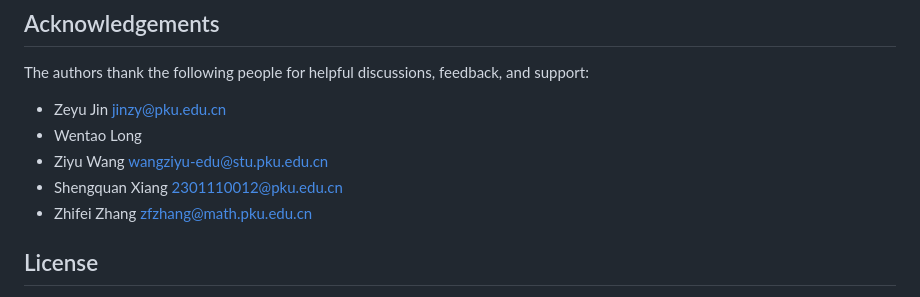
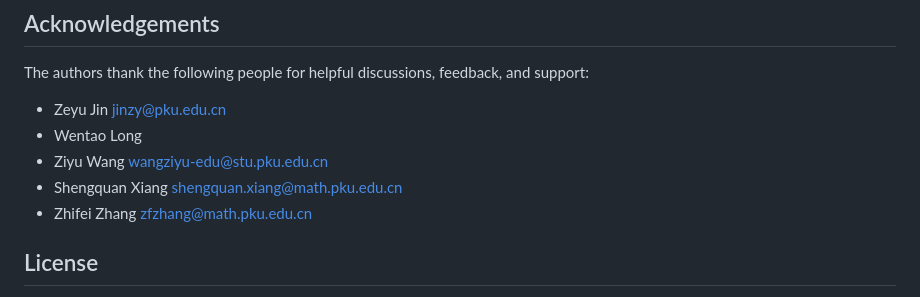
Before and after one commit to BrookWW/qagent, a Markdown page: README.md, the part around the change. Drawn GitHub-style.

Commit message:
Fix acknowledgement email

```diff
--- a/README.md
+++ b/README.md
@@ -193,7 +193,7 @@ The authors thank the following people for helpful discussions, feedback, and su
 - Zeyu Jin <jinzy@pku.edu.cn>
 - Wentao Long
 - Ziyu Wang <wangziyu-edu@stu.pku.edu.cn>
-- Shengquan Xiang <2301110012@pku.edu.cn>
+- Shengquan Xiang <shengquan.xiang@math.pku.edu.cn>
 - Zhifei Zhang <zfzhang@math.pku.edu.cn>
 
 ## License
```
